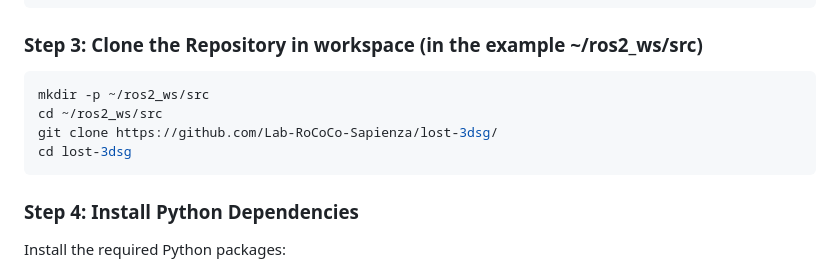
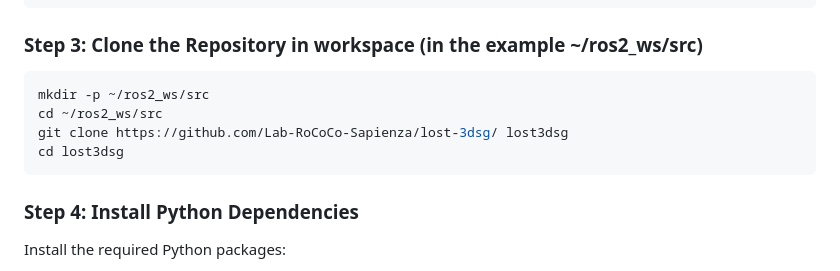
Before and after one commit to Lab-RoCoCo-Sapienza/lost-3dsg, a Markdown page: README.md, the part around the change. Rendered like a GitHub page.

````diff
--- a/README.md
+++ b/README.md
@@ -67,12 +67,11 @@ sudo apt install -y \
 ```
 
 ### Step 3: Clone the Repository in workspace (in the example ~/ros2_ws/src)
-
 ```bash
 mkdir -p ~/ros2_ws/src
 cd ~/ros2_ws/src
-git clone https://github.com/Lab-RoCoCo-Sapienza/lost-3dsg/
-cd lost-3dsg
+git clone https://github.com/Lab-RoCoCo-Sapienza/lost-3dsg/ lost3dsg
+cd lost3dsg
 ```
 
 ### Step 4: Install Python Dependencies
````
